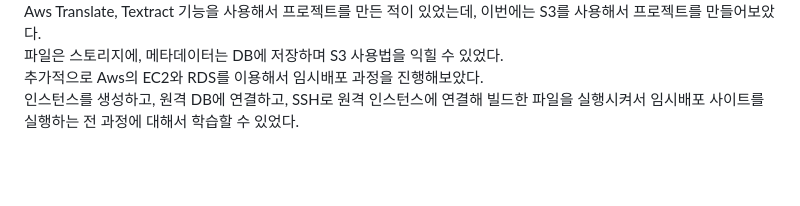
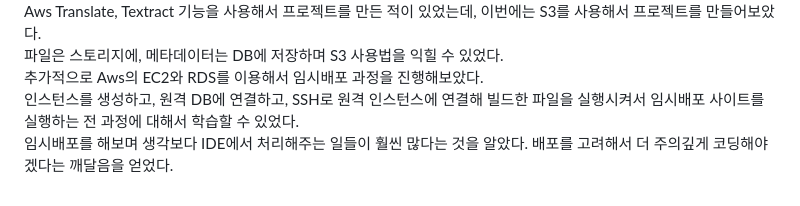
Before and after one commit to suhsein/OwnSpace, a Markdown page: README.md, the part around the change. GitHub-like rendering; blank space fills up the shorter version.

```diff
--- a/README.md
+++ b/README.md
@@ -462,4 +462,5 @@ DTO클래스를 어떤 패키지 아래에 두어야할지는 계속 고려해
 Aws Translate, Textract 기능을 사용해서 프로젝트를 만든 적이 있었는데, 이번에는 S3를 사용해서 프로젝트를 만들어보았다.<br>
 파일은 스토리지에, 메타데이터는 DB에 저장하며 S3 사용법을 익힐 수 있었다.<br>
 추가적으로 Aws의 EC2와 RDS를 이용해서 임시배포 과정을 진행해보았다.<br>
-인스턴스를 생성하고, 원격 DB에 연결하고, SSH로 원격 인스턴스에 연결해 빌드한 파일을 실행시켜서 임시배포 사이트를 실행하는 전 과정에 대해서 학습할 수 있었다.
+인스턴스를 생성하고, 원격 DB에 연결하고, SSH로 원격 인스턴스에 연결해 빌드한 파일을 실행시켜서 임시배포 사이트를 실행하는 전 과정에 대해서 학습할 수 있었다.<br>
+임시배포를 해보며 생각보다 IDE에서 처리해주는 일들이 훨씬 많다는 것을 알았다. 배포를 고려해서 더 주의깊게 코딩해야겠다는 깨달음을 얻었다.
```
